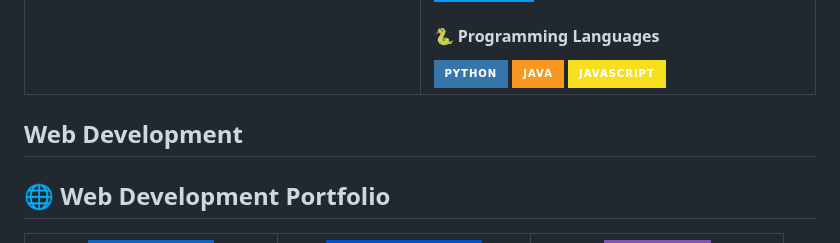
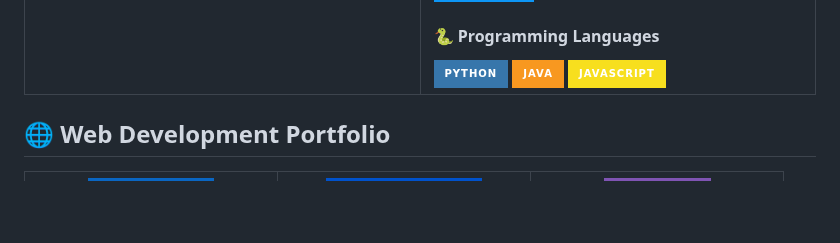
Before and after one commit to bvargas7/DisenadorExperto_Portafolio, a Markdown page: README.md, the part around the change. Drawn GitHub-style; badges without logos; blank space fills up the shorter version.

```diff
--- a/README.md
+++ b/README.md
@@ -253,7 +253,7 @@ Our mission is simple: to provide professional, reliable, and innovative service
 
 
 
-## Web Development
+
 
 <h2>🌐 Web Development Portfolio</h2>
 
```
